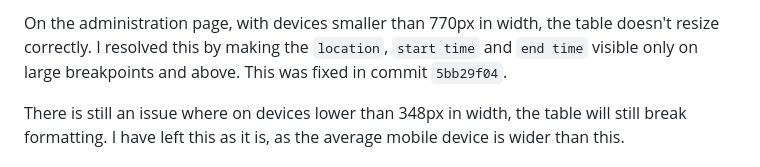
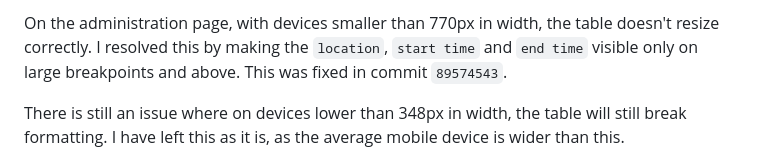
Before and after one commit to InfiniteEndeavours/Milestone-3-Event-Site, a Markdown page: README.md, the part around the change. Rendered like a GitHub page.

Commit message:
Update README.md
- Correct commit ID for fixing administration page

```diff
--- a/README.md
+++ b/README.md
@@ -486,7 +486,7 @@ Fixed in commit `c38bc883`.
 
 On the administration page, with devices smaller than 770px in width, the table doesn't resize correctly. I resolved
 this by making the `location`, `start time` and `end time` visible only on large breakpoints and above. This was fixed
-in commit `5bb29f04`.
+in commit `89574543`.
 
 There is still an issue where on devices lower than 348px in width, the table will still break formatting. I have left
 this as it is, as the average mobile device is wider than this.
```
